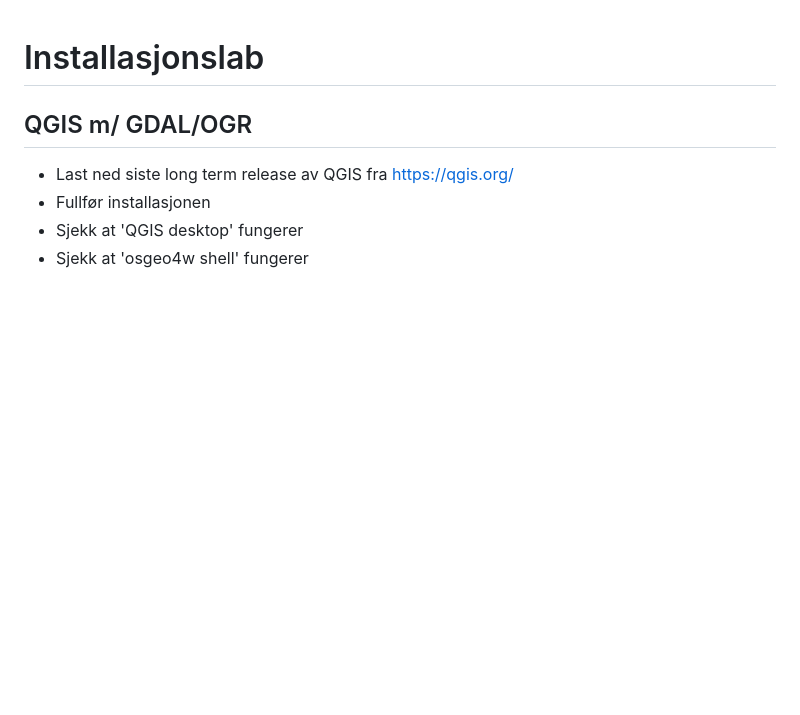
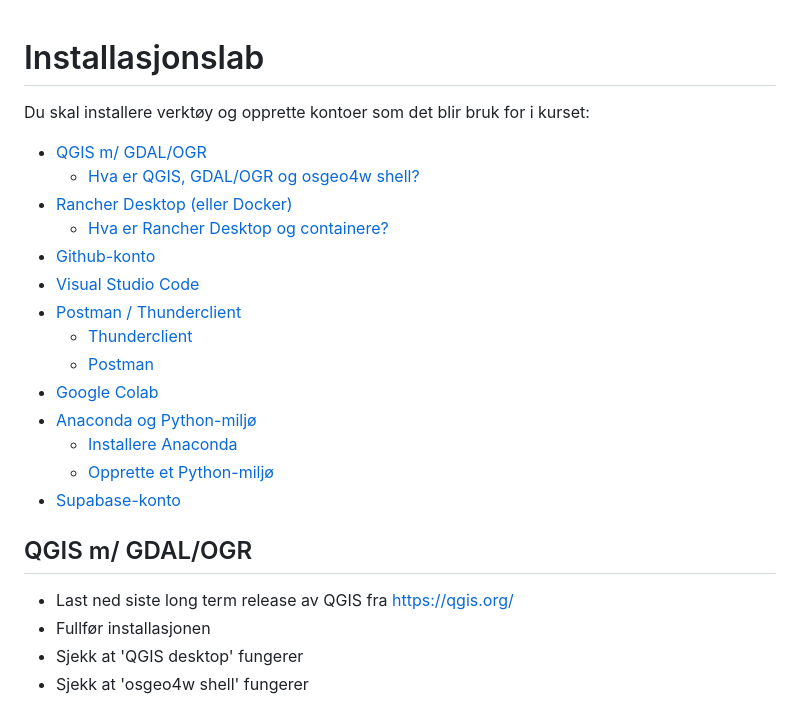
Before and after one commit to alexanno/GeografiskAI_UiA_IS-218, a Markdown page: 02-Introduksjon/Installasjonslab.md, the part around the change. Drawn GitHub-style; blank space fills up the shorter version.

Commit message:
innholdsfortegnelse

```diff
--- a/02-Introduksjon/Installasjonslab.md
+++ b/02-Introduksjon/Installasjonslab.md
@@ -1,4 +1,21 @@
 # Installasjonslab
+
+Du skal installere verktøy og opprette kontoer som det blir bruk for i kurset:
+
+- [QGIS m/ GDAL/OGR](#qgis-m-gdalogr)
+    - [Hva er QGIS, GDAL/OGR og osgeo4w shell?](#hva-er-qgis-gdalogr-og-osgeo4w-shell)
+- [Rancher Desktop (eller Docker)](#rancher-desktop-eller-docker)
+    - [Hva er Rancher Desktop og containere?](#hva-er-rancher-desktop-og-containere)
+- [Github-konto](#github-konto)
+- [Visual Studio Code](#visual-studio-code)
+- [Postman / Thunderclient](#postman--thunderclient)
+    - [Thunderclient](#thunderclient)
+    - [Postman](#postman)
+- [Google Colab](#google-colab)
+- [Anaconda og Python-miljø](#anaconda-og-python-miljø)
+    - [Installere Anaconda](#installere-anaconda)
+    - [Opprette et Python-miljø](#opprette-et-python-miljø)
+- [Supabase-konto](#supabase-konto)
 
 ## QGIS m/ GDAL/OGR
 
```
